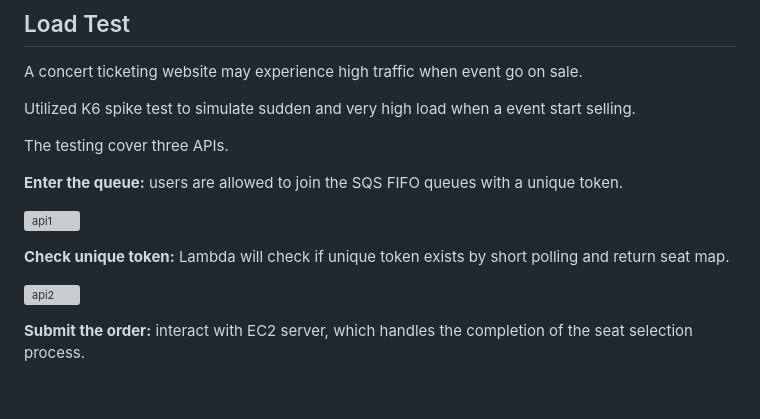
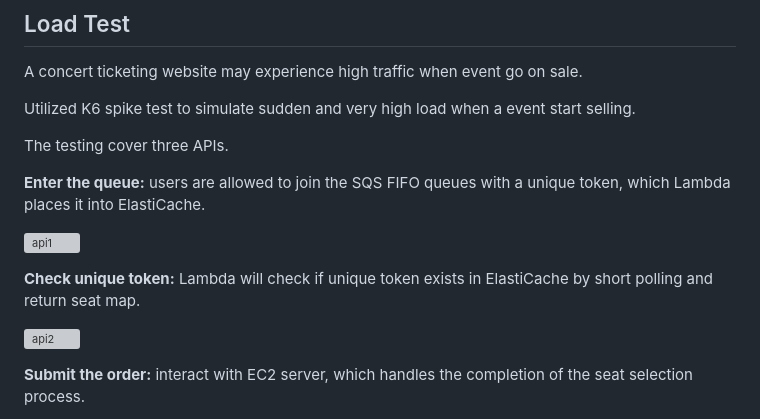
Before and after one commit to karry0104/ticketMax, a Markdown page: README.md, the part around the change. GitHub-like rendering; blank space fills up the shorter version; grey boxes are pictures that could not be loaded.

Commit message:
Update README-modify load test description

```diff
--- a/README.md
+++ b/README.md
@@ -72,13 +72,13 @@ Utilized K6 spike test to simulate sudden and very high load when a event start
 
 The testing cover three APIs.
 
-**Enter the queue:** users are allowed to join the SQS FIFO queues with a unique token.
+**Enter the queue:** users are allowed to join the SQS FIFO queues with a unique token, which Lambda places it into ElastiCache.
 
 <img width="55%" alt="api1" src="https://github.com/karry0104/ticketMax/assets/112867897/995d7a79-e78f-4dc5-bff5-8ad18353e2f3">
 
 </br></br>
 
-**Check unique token:** Lambda will check if unique token exists by short polling and return seat map.
+**Check unique token:** Lambda will check if unique token exists in ElastiCache by short polling and return seat map.
 
 
 <img width="40%" alt="api2" src="https://github.com/karry0104/ticketMax/assets/112867897/bb6bd632-625c-461f-a655-61248cf3c0df">
```
